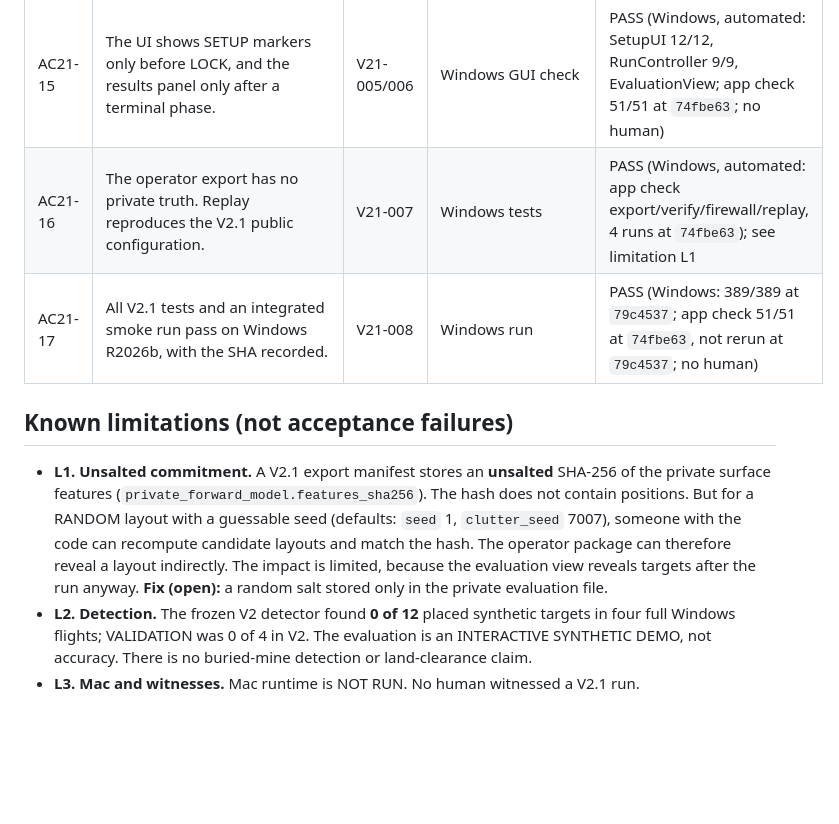
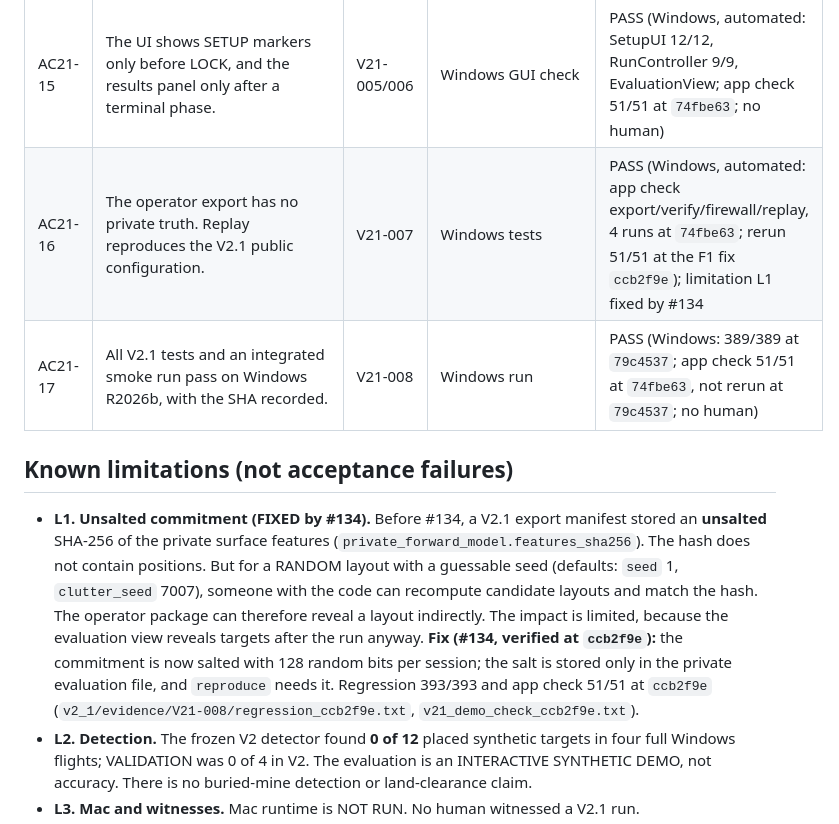
Before and after one commit to MdShabazS/MineGuard-MATLAB, a Markdown page: v2_1/docs/V21_ACCEPTANCE_MATRIX.md, the part around the change. Rendered like a GitHub page; blank space fills up the shorter version.

Commit message:
Acceptance matrix: L1 (F1 unsalted commitment) fixed by #134
Co-Authored-By: Claude Opus 5.5 <noreply@anthropic.com>

```diff
--- a/v2_1/docs/V21_ACCEPTANCE_MATRIX.md
+++ b/v2_1/docs/V21_ACCEPTANCE_MATRIX.md
@@ -19,12 +19,12 @@ Results recorded 2026-11-04 from GitHub evidence: `v2_1/evidence/V21-008/regress
 | AC21-13 | Post-run evaluation reports TP, FP, FN, precision, recall, match distances, TN = NaN and NaN for undefined ratios. It reports matched target and event indices of the same one-to-one pairs, shows the placement seed for RANDOM only, refuses to run before a terminal phase, and carries the DEMO notice. | V21-004 | `testV21Evaluation` | PASS (Windows `79c4537`, 389/389) |
 | AC21-14 | No V1 or V2 sealed TEST group is run. V2 detector thresholds and V2 evidence are unchanged. | all | `git diff main -- v2/` is empty for V21-001 to V21-004 | PASS (static on `main` `8188804`: `git diff 98e0c9e` over `v2/+detect`, `v2/+eval`, `v2/data`, `v2/evidence` is empty; V2 305/305) |
 | AC21-15 | The UI shows SETUP markers only before LOCK, and the results panel only after a terminal phase. | V21-005/006 | Windows GUI check | PASS (Windows, automated: SetupUI 12/12, RunController 9/9, EvaluationView; app check 51/51 at `74fbe63`; no human) |
-| AC21-16 | The operator export has no private truth. Replay reproduces the V2.1 public configuration. | V21-007 | Windows tests | PASS (Windows, automated: app check export/verify/firewall/replay, 4 runs at `74fbe63`); see limitation L1 |
+| AC21-16 | The operator export has no private truth. Replay reproduces the V2.1 public configuration. | V21-007 | Windows tests | PASS (Windows, automated: app check export/verify/firewall/replay, 4 runs at `74fbe63`; rerun 51/51 at the F1 fix `ccb2f9e`); limitation L1 fixed by #134 |
 | AC21-17 | All V2.1 tests and an integrated smoke run pass on Windows R2026b, with the SHA recorded. | V21-008 | Windows run | PASS (Windows: 389/389 at `79c4537`; app check 51/51 at `74fbe63`, not rerun at `79c4537`; no human) |
 
 ## Known limitations (not acceptance failures)
 
-- **L1. Unsalted commitment.** A V2.1 export manifest stores an **unsalted** SHA-256 of the private surface features (`private_forward_model.features_sha256`). The hash does not contain positions. But for a RANDOM layout with a guessable seed (defaults: `seed` 1, `clutter_seed` 7007), someone with the code can recompute candidate layouts and match the hash. The operator package can therefore reveal a layout indirectly. The impact is limited, because the evaluation view reveals targets after the run anyway. **Fix (open):** a random salt stored only in the private evaluation file.
+- **L1. Unsalted commitment (FIXED by #134).** Before #134, a V2.1 export manifest stored an **unsalted** SHA-256 of the private surface features (`private_forward_model.features_sha256`). The hash does not contain positions. But for a RANDOM layout with a guessable seed (defaults: `seed` 1, `clutter_seed` 7007), someone with the code can recompute candidate layouts and match the hash. The operator package can therefore reveal a layout indirectly. The impact is limited, because the evaluation view reveals targets after the run anyway. **Fix (#134, verified at `ccb2f9e`):** the commitment is now salted with 128 random bits per session; the salt is stored only in the private evaluation file, and `reproduce` needs it. Regression 393/393 and app check 51/51 at `ccb2f9e` (`v2_1/evidence/V21-008/regression_ccb2f9e.txt`, `v21_demo_check_ccb2f9e.txt`).
 - **L2. Detection.** The frozen V2 detector found **0 of 12** placed synthetic targets in four full Windows flights; VALIDATION was 0 of 4 in V2. The evaluation is an INTERACTIVE SYNTHETIC DEMO, not accuracy. There is no buried-mine detection or land-clearance claim.
 - **L3. Mac and witnesses.** Mac runtime is NOT RUN. No human witnessed a V2.1 run.
 - **L4. Engineering limits.**
```
